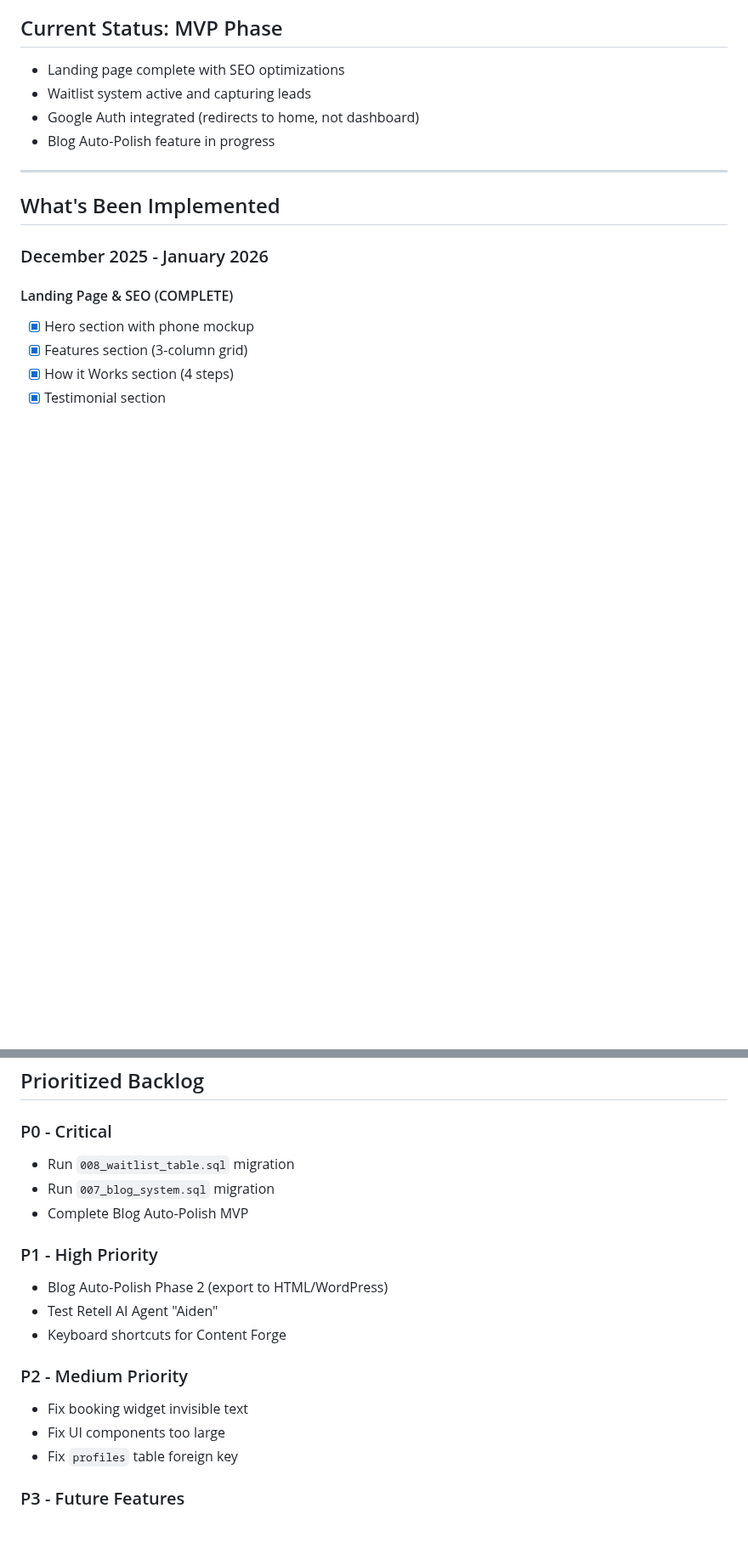
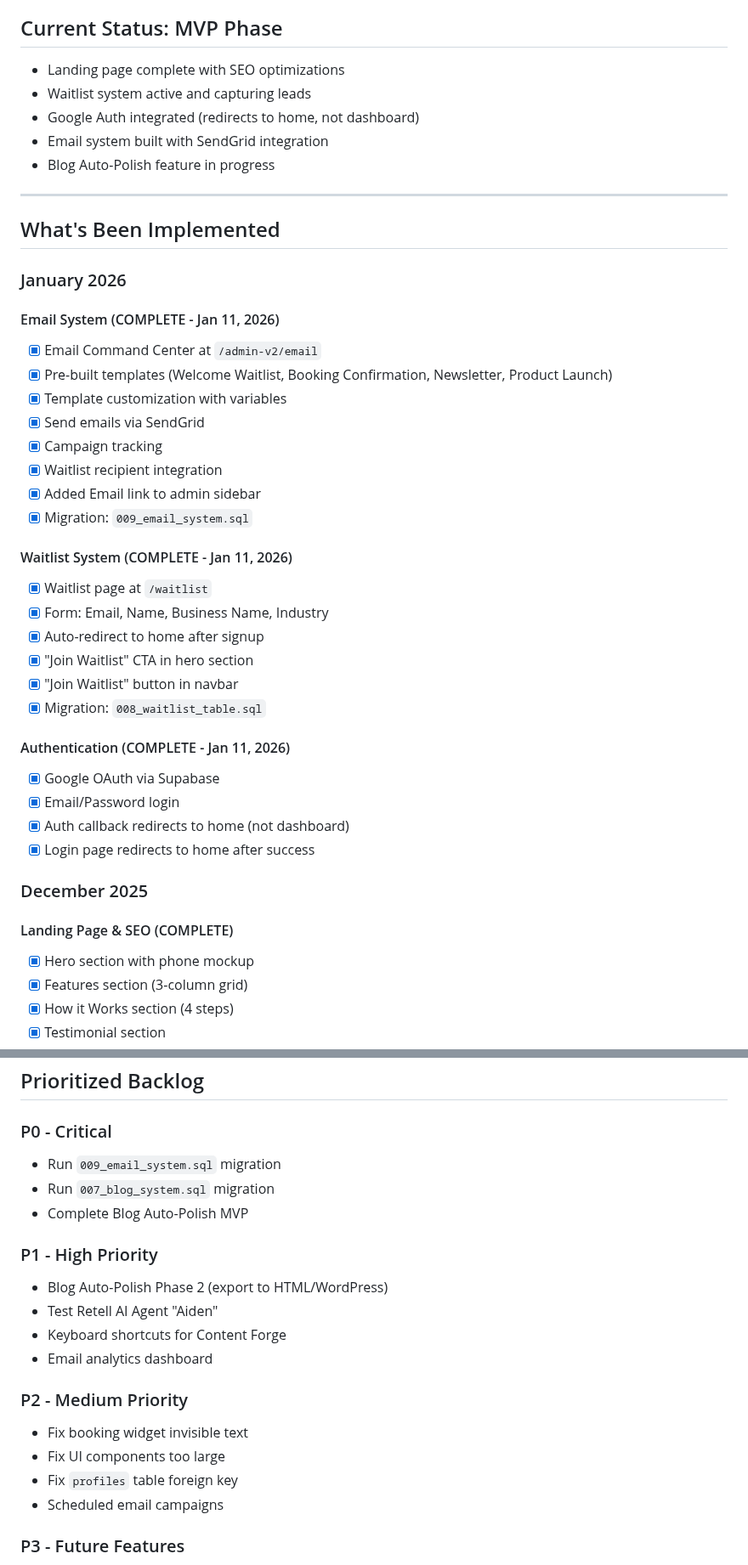
Before and after one commit to jaredtucker13-byte/greenline365-web, a Markdown page: memory/PRD.md, 2 parts joined by grey strips. Shown at 85% size. Rendered like a GitHub page; blank space fills up the shorter version.

Commit message:
auto-commit for ec9384d7-de91-4438-8ee9-0f428e380203

```diff
--- a/memory/PRD.md
+++ b/memory/PRD.md
@@ -7,13 +7,40 @@ Build "GreenLine365," a comprehensive marketing OS for local businesses. The pla
 - Landing page complete with SEO optimizations
 - Waitlist system active and capturing leads
 - Google Auth integrated (redirects to home, not dashboard)
+- Email system built with SendGrid integration
 - Blog Auto-Polish feature in progress
 
 ---
 
 ## What's Been Implemented
 
-### December 2025 - January 2026
+### January 2026
+
+#### Email System (COMPLETE - Jan 11, 2026)
+- [x] Email Command Center at `/admin-v2/email`
+- [x] Pre-built templates (Welcome Waitlist, Booking Confirmation, Newsletter, Product Launch)
+- [x] Template customization with variables
+- [x] Send emails via SendGrid
+- [x] Campaign tracking
+- [x] Waitlist recipient integration
+- [x] Added Email link to admin sidebar
+- [x] Migration: `009_email_system.sql`
+
+#### Waitlist System (COMPLETE - Jan 11, 2026)
+- [x] Waitlist page at `/waitlist`
+- [x] Form: Email, Name, Business Name, Industry
+- [x] Auto-redirect to home after signup
+- [x] "Join Waitlist" CTA in hero section
+- [x] "Join Waitlist" button in navbar
+- [x] Migration: `008_waitlist_table.sql`
+
+#### Authentication (COMPLETE - Jan 11, 2026)
+- [x] Google OAuth via Supabase
+- [x] Email/Password login
+- [x] Auth callback redirects to home (not dashboard)
+- [x] Login page redirects to home after success
+
+### December 2025
 
 #### Landing Page & SEO (COMPLETE)
 - [x] Hero section with phone mockup
@@ -58,7 +71,7 @@ Build "GreenLine365," a comprehensive marketing OS for local businesses. The pla
 ## Prioritized Backlog
 
 ### P0 - Critical
-- Run `008_waitlist_table.sql` migration
+- Run `009_email_system.sql` migration
 - Run `007_blog_system.sql` migration
 - Complete Blog Auto-Polish MVP
 
@@ -66,11 +79,13 @@ Build "GreenLine365," a comprehensive marketing OS for local businesses. The pla
 - Blog Auto-Polish Phase 2 (export to HTML/WordPress)
 - Test Retell AI Agent "Aiden"
 - Keyboard shortcuts for Content Forge
+- Email analytics dashboard
 
 ### P2 - Medium Priority
 - Fix booking widget invisible text
 - Fix UI components too large
 - Fix `profiles` table foreign key
+- Scheduled email campaigns
 
 ### P3 - Future Features
 - God Mode CMS
```
Also changed, not shown: other parts of memory/PRD.md (+8 -31 lines).
